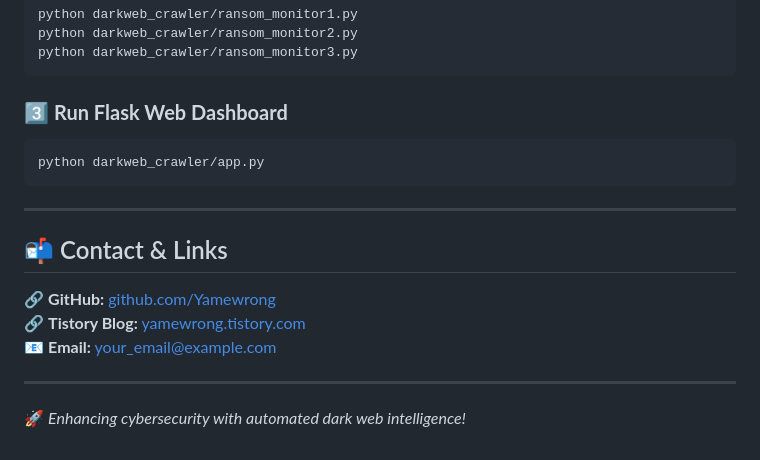
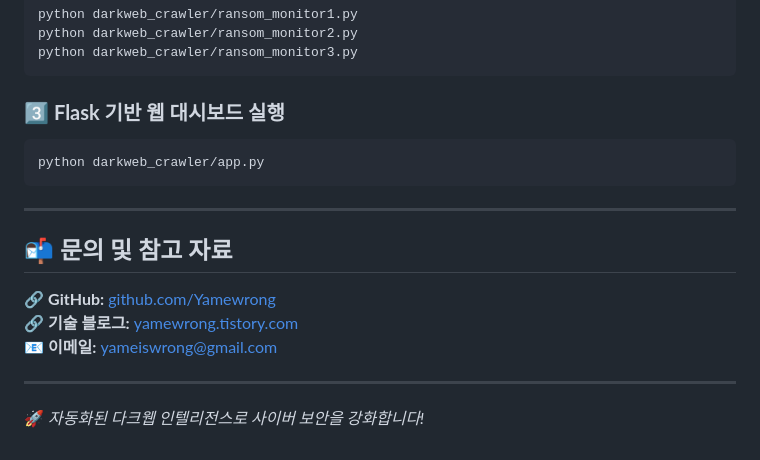
Before and after one commit to Yamewrong/kakaoXgroom_darkweb_monitoring, a Markdown page: README.md, the part around one of its changes. Rendered like a GitHub page.

````diff
--- a/README.md
+++ b/README.md
@@ -85,19 +85,19 @@ python darkweb_crawler/ransom_monitor2.py
 python darkweb_crawler/ransom_monitor3.py
 ```
 
-### 3️⃣ **Run Flask Web Dashboard**
+### 3️⃣ **Flask 기반 웹 대시보드 실행**
 ```bash
 python darkweb_crawler/app.py
 ```
 
 ---
 
-## 📬 Contact & Links
+## 📬 문의 및 참고 자료
 
 🔗 **GitHub:** [github.com/Yamewrong](https://github.com/Yamewrong)
-🔗 **Tistory Blog:** [yamewrong.tistory.com](https://yamewrong.tistory.com)
-📧 **Email:** [your_email@example.com](mailto:your_email@example.com)
+🔗 **기술 블로그:** [yamewrong.tistory.com](https://yamewrong.tistory.com)
+📧 **이메일:** [yameiswrong@gmail.com](mailto:your_yameiswrong@gmail.com)
 
 ---
 
-🚀 *Enhancing cybersecurity with automated dark web intelligence!*
+🚀 *자동화된 다크웹 인텔리전스로 사이버 보안을 강화합니다!*
````
Also changed, not shown: other parts of README.md (+36 -36 lines).
